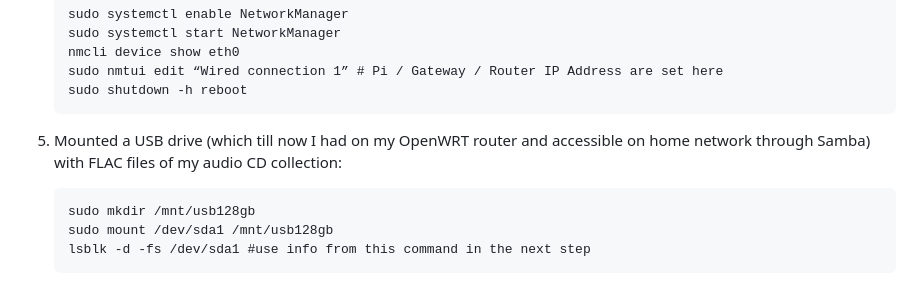
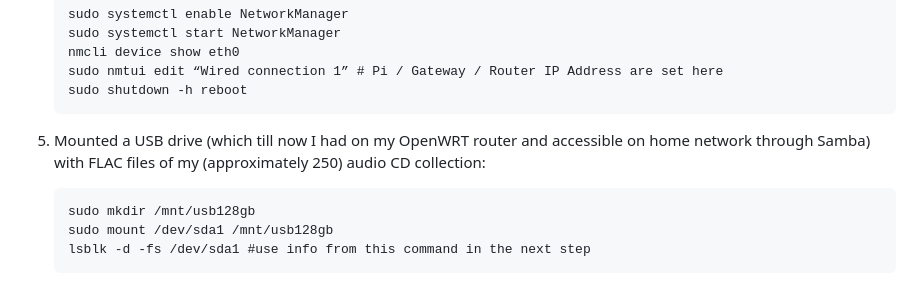
Before and after one commit to garamchai2000/RPi2-ModelB-1GB-RAM, a Markdown page: README.md, the part around the change. Drawn GitHub-style.

Commit message:
Update README.md
+ number of CDs stored as FLAC files on USB drive

````diff
--- a/README.md
+++ b/README.md
@@ -27,7 +27,7 @@ After getting Raspberry Pi OS (Legacy, 32-bit) Lite image (with ssh enabled and
     sudo shutdown -h reboot
     ```
 
-5) Mounted a USB drive (which till now I had on my OpenWRT router and accessible on home network through Samba) with FLAC files of my audio CD collection:
+5) Mounted a USB drive (which till now I had on my OpenWRT router and accessible on home network through Samba) with FLAC files of my (approximately 250) audio CD collection:
     ```
     sudo mkdir /mnt/usb128gb
     sudo mount /dev/sda1 /mnt/usb128gb
````
